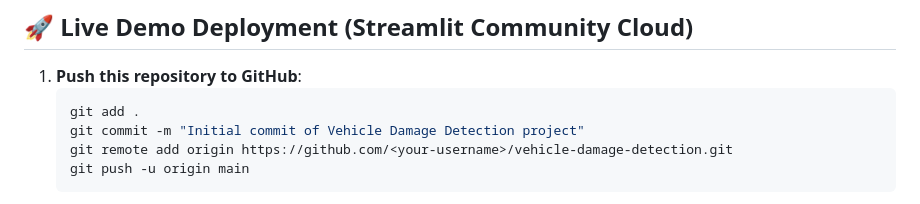
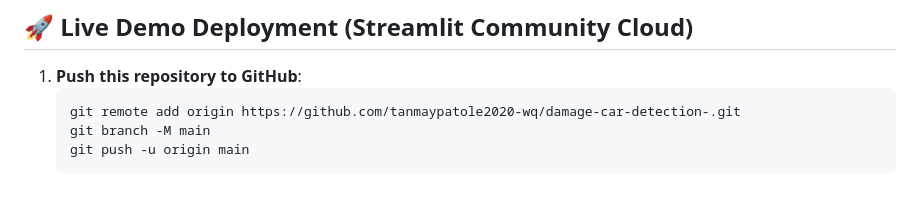
Before and after one commit to tanmaypatole2020-wq/damage-car-detection-, a Markdown page: README.md, the part around the change. Rendered like a GitHub page.

Commit message:
Update repository URL in documentation

````diff
--- a/README.md
+++ b/README.md
@@ -210,9 +210,8 @@ Visual plots generated and saved:
 
 1. **Push this repository to GitHub**:
    ```bash
-   git add .
-   git commit -m "Initial commit of Vehicle Damage Detection project"
-   git remote add origin https://github.com/<your-username>/vehicle-damage-detection.git
+   git remote add origin https://github.com/tanmaypatole2020-wq/damage-car-detection-.git
+   git branch -M main
    git push -u origin main
    ```
 2. Go to **[share.streamlit.io](https://share.streamlit.io/)** and sign in with GitHub.
````
